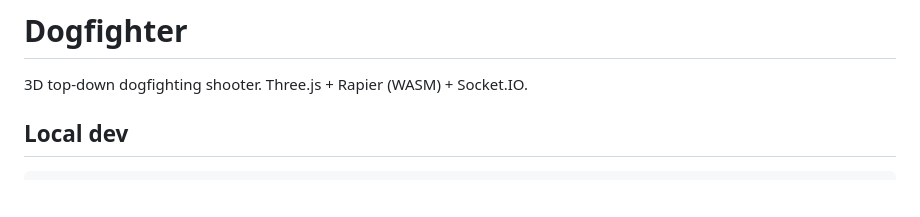
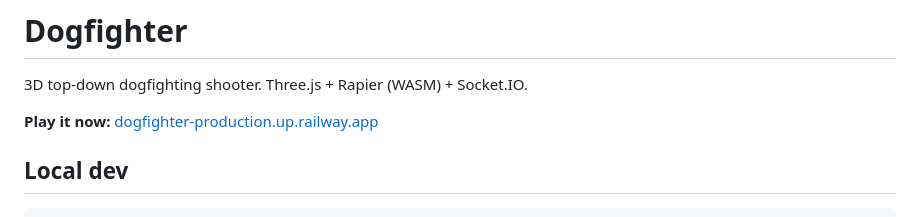
Before and after one commit to bkcavilee-hue/dogfighter, a Markdown page: README.md, the part around the change. Rendered like a GitHub page; blank space fills up the shorter version.

Commit message:
Add live Railway deploy URL to README
Co-Authored-By: Claude Opus 4.6 <noreply@anthropic.com>

```diff
--- a/README.md
+++ b/README.md
@@ -1,6 +1,8 @@
 # Dogfighter
 
 3D top-down dogfighting shooter. Three.js + Rapier (WASM) + Socket.IO.
+
+**Play it now:** [dogfighter-production.up.railway.app](https://dogfighter-production.up.railway.app)
 
 ## Local dev
 
```
